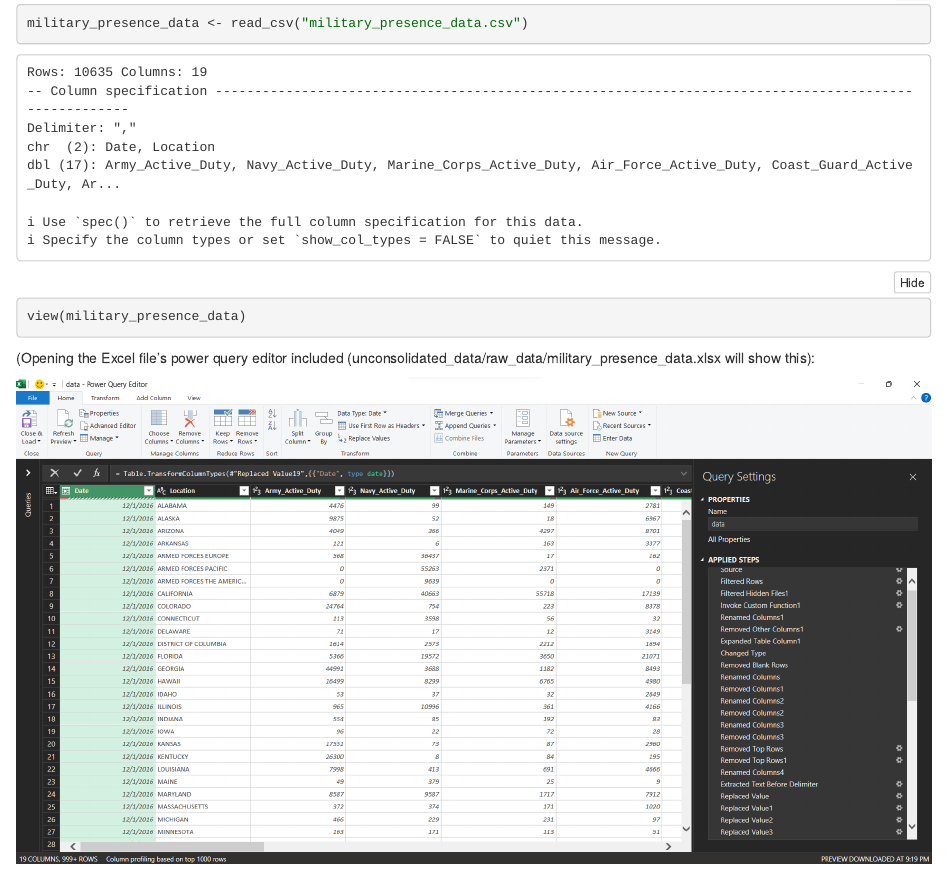
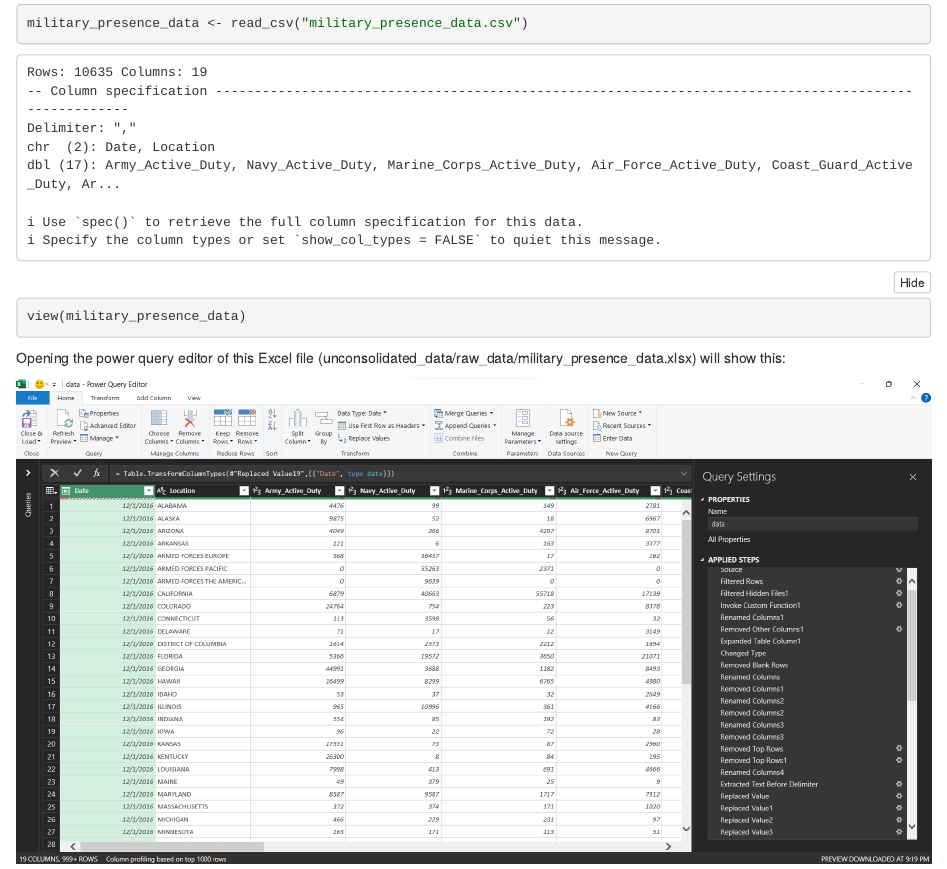
Before and after one commit to acmme/military_presence, an R Markdown document (deliverable_02/deliverable_02.rmd): the page in a window 1100 px wide, from 1210 px down. The pictures show the output file deliverable_02/deliverable_02.nb.html that the author committed with the source, opened offline.

Commit message:
fixing grammar mistake

````diff
--- a/deliverable_02/deliverable_02.rmd
+++ b/deliverable_02/deliverable_02.rmd
@@ -35,7 +35,7 @@ view(military_presence_data)
 
 ```
 
-(Opening the Excel file's power query editor included (unconsolidated_data/raw_data/military_presence_data.xlsx will show this):
+Opening the power query editor of this Excel file (unconsolidated_data/raw_data/military_presence_data.xlsx) will show this:
 
 ```{r, echo=FALSE}
 knitr::include_graphics(rep("images/power_query_editor.png"))
````
Also changed, not shown: deliverable_02/deliverable_02.nb.html.
